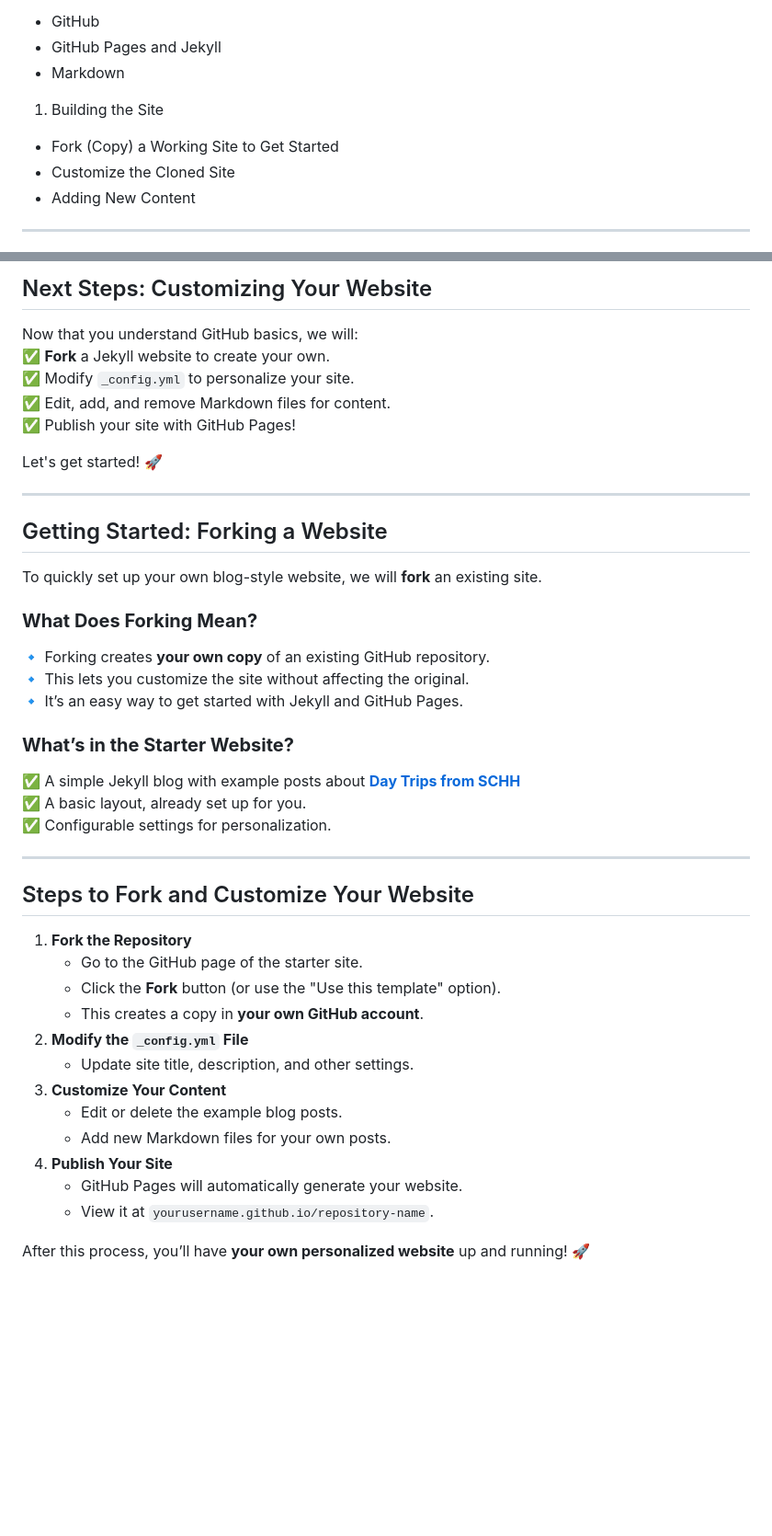
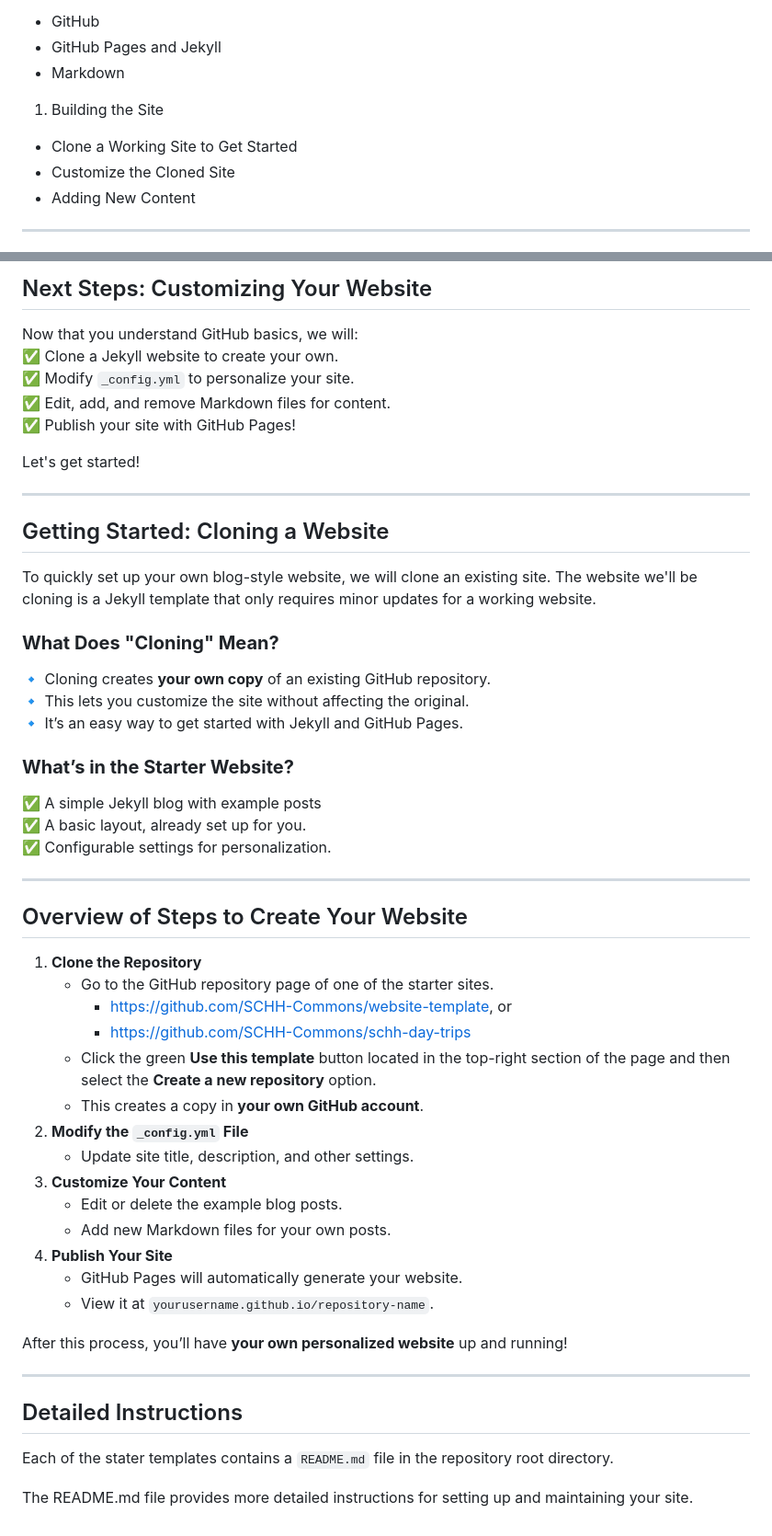
Before and after one commit to SCHH-Commons/presentations, a Markdown page: website/index.md, 2 parts joined by grey strips. Shown: that part at 92% size. Rendered like a GitHub page; blank space fills up the shorter version.

Commit message:
Updated website presentation

```diff
--- a/website/index.md
+++ b/website/index.md
@@ -16,7 +16,7 @@ class: center, middle
   - GitHub Pages and Jekyll
   - Markdown
 1. Building the Site
-  - Fork (Copy) a Working Site to Get Started
+  - Clone a Working Site to Get Started
   - Customize the Cloned Site
   - Adding New Content
 
@@ -237,36 +239,38 @@ These basic steps will let you **update and manage your website** easily!
 ## Next Steps: Customizing Your Website
 
 Now that you understand GitHub basics, we will:
-✅ **Fork** a Jekyll website to create your own.
+✅ Clone a Jekyll website to create your own.
 ✅ Modify `_config.yml` to personalize your site.
 ✅ Edit, add, and remove Markdown files for content.
 ✅ Publish your site with GitHub Pages!
 
-Let's get started! 🚀
+Let's get started!
 
 ---
 
-## Getting Started: Forking a Website
+## Getting Started: Cloning a Website
 
-To quickly set up your own blog-style website, we will **fork** an existing site.
+To quickly set up your own blog-style website, we will clone an existing site.  The website we'll be cloning is a Jekyll template that only requires minor updates for a working website.
 
-### **What Does Forking Mean?**
-🔹 Forking creates **your own copy** of an existing GitHub repository.
+### **What Does "Cloning" Mean?**
+🔹 Cloning creates **your own copy** of an existing GitHub repository.
 🔹 This lets you customize the site without affecting the original.
 🔹 It’s an easy way to get started with Jekyll and GitHub Pages.
 
 ### **What’s in the Starter Website?**
-✅ A simple Jekyll blog with example posts about **<a href="https://schh-commons.github.io/schh-day-trips" target="_blank">Day Trips from SCHH</a>**
+✅ A simple Jekyll blog with example posts
 ✅ A basic layout, already set up for you.
 ✅ Configurable settings for personalization.
 
 ---
 
-## Steps to Fork and Customize Your Website
+## Overview of Steps to Create Your Website
 
-1. **Fork the Repository**
-   - Go to the GitHub page of the starter site.
-   - Click the **Fork** button (or use the "Use this template" option).
+1. **Clone the Repository**
+   - Go to the GitHub repository page of one of the starter sites.
+       - https://github.com/SCHH-Commons/website-template, or
+       - https://github.com/SCHH-Commons/schh-day-trips
+   - Click the green **Use this template** button located in the top-right section of the page and then select the **Create a new repository** option.
    - This creates a copy in **your own GitHub account**.
 1. **Modify the `_config.yml` File**
    - Update site title, description, and other settings.
@@ -277,4 +281,12 @@ To quickly set up your own blog-style website, we will **fork** an existing site
    - GitHub Pages will automatically generate your website.
    - View it at `yourusername.github.io/repository-name`.
 
-After this process, you’ll have **your own personalized website** up and running! 🚀
+After this process, you’ll have **your own personalized website** up and running!
+
+---
+
+## Detailed Instructions
+
+Each of the stater templates contains a `README.md` file in the repository root directory.
+
+The README.md file provides more detailed instructions for setting up and maintaining your site.
```
Also changed, not shown: other parts of website/index.md (+3 -1 lines).
